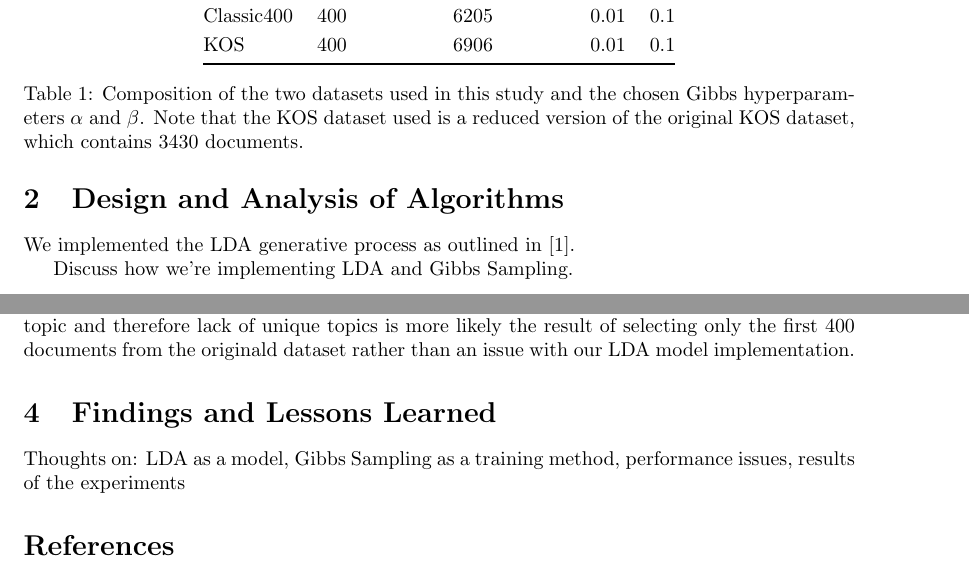
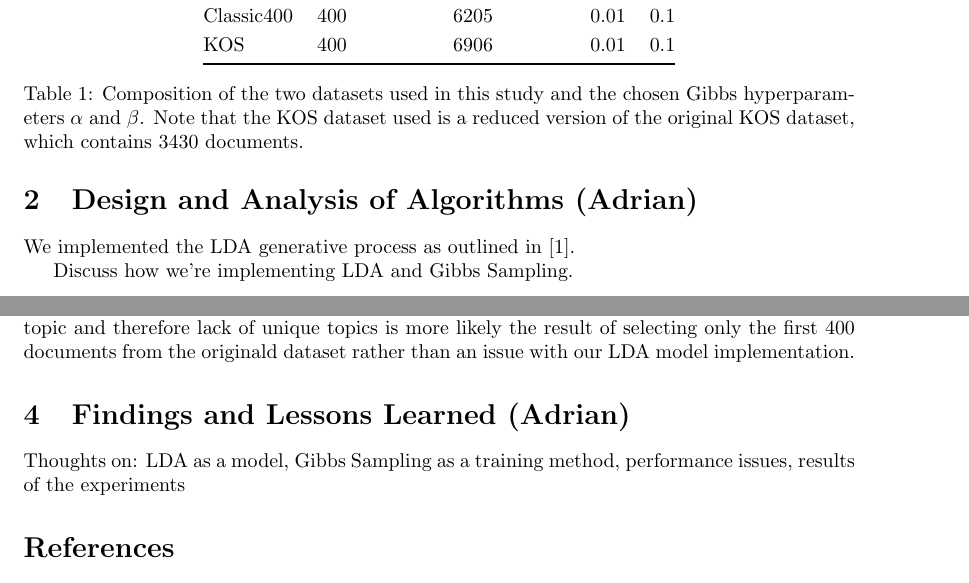
Before and after one commit to Sudoka/CSE250B_LDA, a LaTeX paper (report/report_LDA.tex): two parts of pages 2 and 3 of 4, joined at a grey line, cut so that both start at the same text. Compiled offline with pdfLaTeX.

Commit message:
Add section writing assignments.

```diff
--- a/report/report_LDA.tex
+++ b/report/report_LDA.tex
@@ -98,7 +98,7 @@ where $x$ is a vector of non-negative integers and $\theta$ is a vector of real-
 %-----------------------------------------------------------------------------
 % ALGORITHMS
 %-----------------------------------------------------------------------------
-\section{Design and Analysis of Algorithms}
+\section{Design and Analysis of Algorithms (Adrian)}
 \label{sec:algorithms}
 
 We implemented the LDA generative process as outlined in \cite{CSE250B}.
@@ -212,7 +212,7 @@ If a LDA model is setup to classify more than 4 topics, then a simplex plot will
 %-----------------------------------------------------------------------------
 % CONCLUSION
 %-----------------------------------------------------------------------------
-\section{Findings and Lessons Learned}
+\section{Findings and Lessons Learned (Adrian)}
 \label{sec:conclusion}
 
 Thoughts on: LDA as a model, Gibbs Sampling as a training method, performance issues, results of the experiments
```
Also changed, not shown: report/report_LDA.pdf, report/report_LDA.tex (4 more changed lines).
